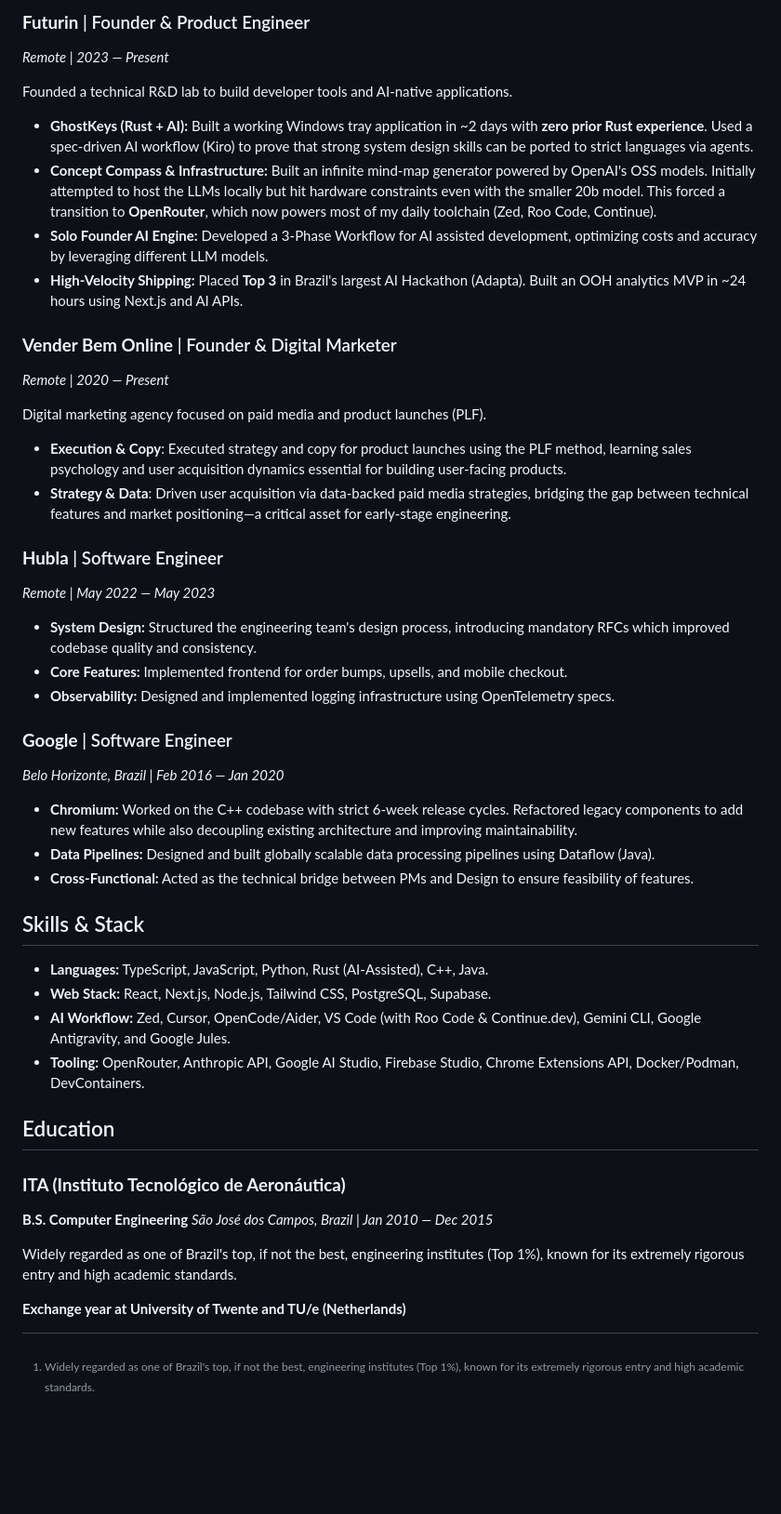
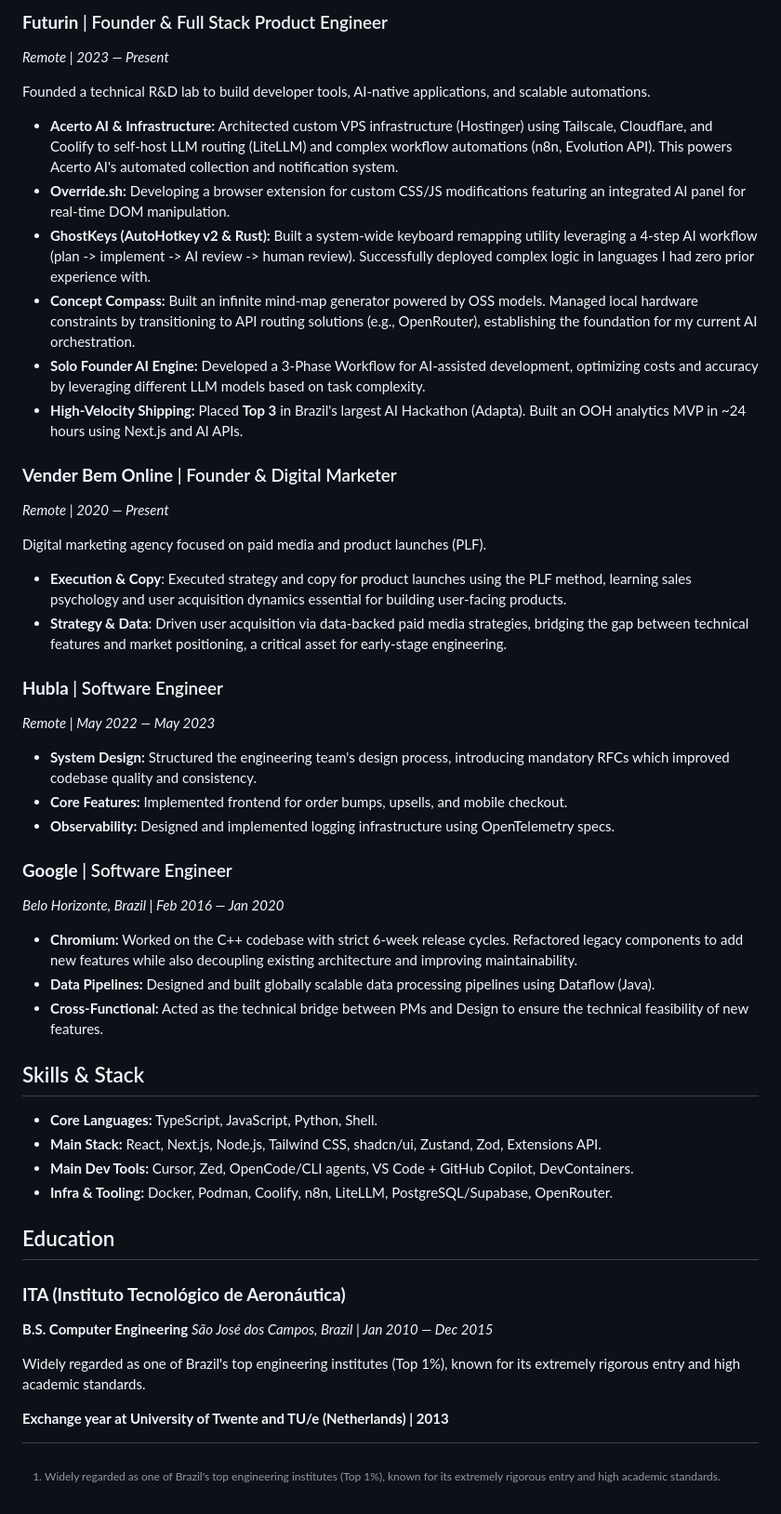
Before and after one commit to marcelocra/marcelocra, a Markdown page: docs/resume.md, the part around one of its changes. Shown at 93% size. Drawn GitHub-style; blank space fills up the shorter version.

Commit message:
refactor(resume): add most recent projects and improve text

```diff
--- a/docs/resume.md
+++ b/docs/resume.md
@@ -9,54 +10,60 @@ Ex-Google Engineer (Data Pipelines/Chromium) and ITA[^ita] graduate with 15+ yea
 
-[^ita]: Widely regarded as one of Brazil's top, if not the best, engineering institutes (Top 1%), known for its extremely rigorous entry and high academic standards.
+[^ita]: Widely regarded as one of Brazil's top engineering institutes (Top 1%), known for its extremely rigorous entry and high academic standards.
 
 ## Professional Experience
 
-### **Futurin** | Founder & Product Engineer
-*Remote | 2023 — Present*
+### **Futurin** | Founder & Full Stack Product Engineer
 
-Founded a technical R&D lab to build developer tools and AI-native applications.
+_Remote | 2023 — Present_
 
-* **GhostKeys (Rust + AI):** Built a working Windows tray application in ~2 days with **zero prior Rust experience**. Used a spec-driven AI workflow (Kiro) to prove that strong system design skills can be ported to strict languages via agents.
-* **Concept Compass & Infrastructure:** Built an infinite mind-map generator powered by OpenAI's OSS models. Initially attempted to host the LLMs locally but hit hardware constraints even with the smaller 20b model. This forced a transition to **OpenRouter**, which now powers most of my daily toolchain (Zed, Roo Code, Continue).
-* **Solo Founder AI Engine:** Developed a 3-Phase Workflow for AI assisted development, optimizing costs and accuracy by leveraging different LLM models.
-* **High-Velocity Shipping:** Placed **Top 3** in Brazil's largest AI Hackathon (Adapta). Built an OOH analytics MVP in ~24 hours using Next.js and AI APIs.
+Founded a technical R&D lab to build developer tools, AI-native applications, and scalable automations.
+
+- **Acerto AI & Infrastructure:** Architected custom VPS infrastructure (Hostinger) using Tailscale, Cloudflare, and Coolify to self-host LLM routing (LiteLLM) and complex workflow automations (n8n, Evolution API). This powers Acerto AI's automated collection and notification system.
+- **Override.sh:** Developing a browser extension for custom CSS/JS modifications featuring an integrated AI panel for real-time DOM manipulation.
+- **GhostKeys (AutoHotkey v2 & Rust):** Built a system-wide keyboard remapping utility leveraging a 4-step AI workflow (plan -> implement -> AI review -> human review). Successfully deployed complex logic in languages I had zero prior experience with.
+- **Concept Compass:** Built an infinite mind-map generator powered by OSS models. Managed local hardware constraints by transitioning to API routing solutions (e.g., OpenRouter), establishing the foundation for my current AI orchestration.
+- **Solo Founder AI Engine:** Developed a 3-Phase Workflow for AI-assisted development, optimizing costs and accuracy by leveraging different LLM models based on task complexity.
+- **High-Velocity Shipping:** Placed **Top 3** in Brazil's largest AI Hackathon (Adapta). Built an OOH analytics MVP in ~24 hours using Next.js and AI APIs.
 
 ### **Vender Bem Online** | Founder & Digital Marketer
-*Remote | 2020 — Present*
+
+_Remote | 2020 — Present_
 
 Digital marketing agency focused on paid media and product launches (PLF).
 
-* **Execution & Copy**: Executed strategy and copy for product launches using the PLF method, learning sales psychology and user acquisition dynamics essential for building user-facing products.
-* **Strategy & Data**: Driven user acquisition via data-backed paid media strategies, bridging the gap between technical features and market positioning—a critical asset for early-stage engineering.
-
+- **Execution & Copy**: Executed strategy and copy for product launches using the PLF method, learning sales psychology and user acquisition dynamics essential for building user-facing products.
+- **Strategy & Data**: Driven user acquisition via data-backed paid media strategies, bridging the gap between technical features and market positioning, a critical asset for early-stage engineering.
 
 ### **Hubla** | Software Engineer
-*Remote | May 2022 — May 2023*
 
-* **System Design:** Structured the engineering team's design process, introducing mandatory RFCs which improved codebase quality and consistency.
-* **Core Features:** Implemented frontend for order bumps, upsells, and mobile checkout.
-* **Observability:** Designed and implemented logging infrastructure using OpenTelemetry specs.
+_Remote | May 2022 — May 2023_
+
+- **System Design:** Structured the engineering team's design process, introducing mandatory RFCs which improved codebase quality and consistency.
+- **Core Features:** Implemented frontend for order bumps, upsells, and mobile checkout.
+- **Observability:** Designed and implemented logging infrastructure using OpenTelemetry specs.
 
 ### **Google** | Software Engineer
-*Belo Horizonte, Brazil | Feb 2016 — Jan 2020*
 
-* **Chromium:** Worked on the C++ codebase with strict 6-week release cycles. Refactored legacy components to add new features while also decoupling existing architecture and improving maintainability.
-* **Data Pipelines:** Designed and built globally scalable data processing pipelines using Dataflow (Java).
-* **Cross-Functional:** Acted as the technical bridge between PMs and Design to ensure feasibility of features.
+_Belo Horizonte, Brazil | Feb 2016 — Jan 2020_
+
+- **Chromium:** Worked on the C++ codebase with strict 6-week release cycles. Refactored legacy components to add new features while also decoupling existing architecture and improving maintainability.
+- **Data Pipelines:** Designed and built globally scalable data processing pipelines using Dataflow (Java).
+- **Cross-Functional:** Acted as the technical bridge between PMs and Design to ensure the technical feasibility of new features.
 
 ## Skills & Stack
 
-* **Languages:** TypeScript, JavaScript, Python, Rust (AI-Assisted), C++, Java.
-* **Web Stack:** React, Next.js, Node.js, Tailwind CSS, PostgreSQL, Supabase.
-* **AI Workflow:** Zed, Cursor, OpenCode/Aider, VS Code (with Roo Code & Continue.dev), Gemini CLI, Google Antigravity, and Google Jules.
-* **Tooling:** OpenRouter, Anthropic API, Google AI Studio, Firebase Studio, Chrome Extensions API, Docker/Podman, DevContainers.
+- **Core Languages:** TypeScript, JavaScript, Python, Shell.
+- **Main Stack:** React, Next.js, Node.js, Tailwind CSS, shadcn/ui, Zustand, Zod, Extensions API.
+- **Main Dev Tools:** Cursor, Zed, OpenCode/CLI agents, VS Code + GitHub Copilot, DevContainers.
+- **Infra & Tooling:** Docker, Podman, Coolify, n8n, LiteLLM, PostgreSQL/Supabase, OpenRouter.
 
 ## Education
 
 ### **ITA (Instituto Tecnológico de Aeronáutica)**
+
 **B.S. Computer Engineering**
-*São José dos Campos, Brazil | Jan 2010 — Dec 2015*
+_São José dos Campos, Brazil | Jan 2010 — Dec 2015_
 
-Widely regarded as one of Brazil's top, if not the best, engineering institutes (Top 1%), known for its extremely rigorous entry and high academic standards.
+Widely regarded as one of Brazil's top engineering institutes (Top 1%), known for its extremely rigorous entry and high academic standards.
 
-**Exchange year at University of Twente and TU/e (Netherlands)**
+**Exchange year at University of Twente and TU/e (Netherlands) | 2013**
```
Also changed, not shown: other parts of docs/resume.md (+3 -2 lines).
